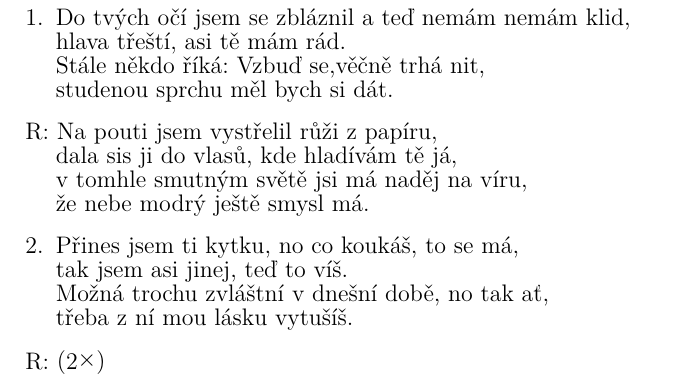
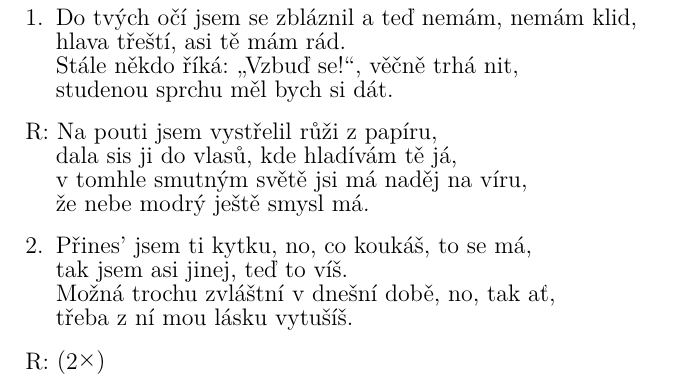
Before and after one commit to kobylky/savlozuby_zpevnik1, a LaTeX document (savlozuby_zpevnik1_text.tex, which reads pisne/ruze_z_papiru.tex): part of page 63 of 88, cut so that both start at the same text. Compiled offline with pdfLaTeX.

Commit message:
Ruze z papiru.

```diff
--- a/pisne/ruze_z_papiru.tex
+++ b/pisne/ruze_z_papiru.tex
@@ -2,10 +2,10 @@
 
 \beginverse
 \chordson
-Do tvých \[Dmi]očí jsem se zbláznil a teď \[E7]nemám nemám \[Gmi]klid,
+Do tvých \[Dmi]očí jsem se zbláznil a teď \[E7]nemám, nemám \[Gmi]klid,
 \[Ami]hlava třeští, asi tě mám \[Dmi]rád.
 \chordsoff
-Stále někdo říká: Vzbuď se,\[E7]věčně trhá \[Gmi]nit,
+Stále někdo říká: „Vzbuď se!“, \[E7]věčně trhá \[Gmi]nit,
 \[Ami]studenou sprchu měl bych si \[Dmi]dát.
 \endverse
 
@@ -19,9 +19,9 @@ Stále někdo říká: Vzbuď se,\[E7]věčně trhá \[Gmi]nit,
 
 \beginverse
 \chordsoff
-Přines jsem ti kytku, no co koukáš, to se má,
+Přines' jsem ti kytku, no, co koukáš, to se má,
 tak jsem asi jinej, teď to víš.
-Možná trochu zvláštní v dnešní době, no tak ať,
+Možná trochu zvláštní v dnešní době, no, tak ať,
 třeba z ní mou lásku vytušíš.
 \endverse
 
```
